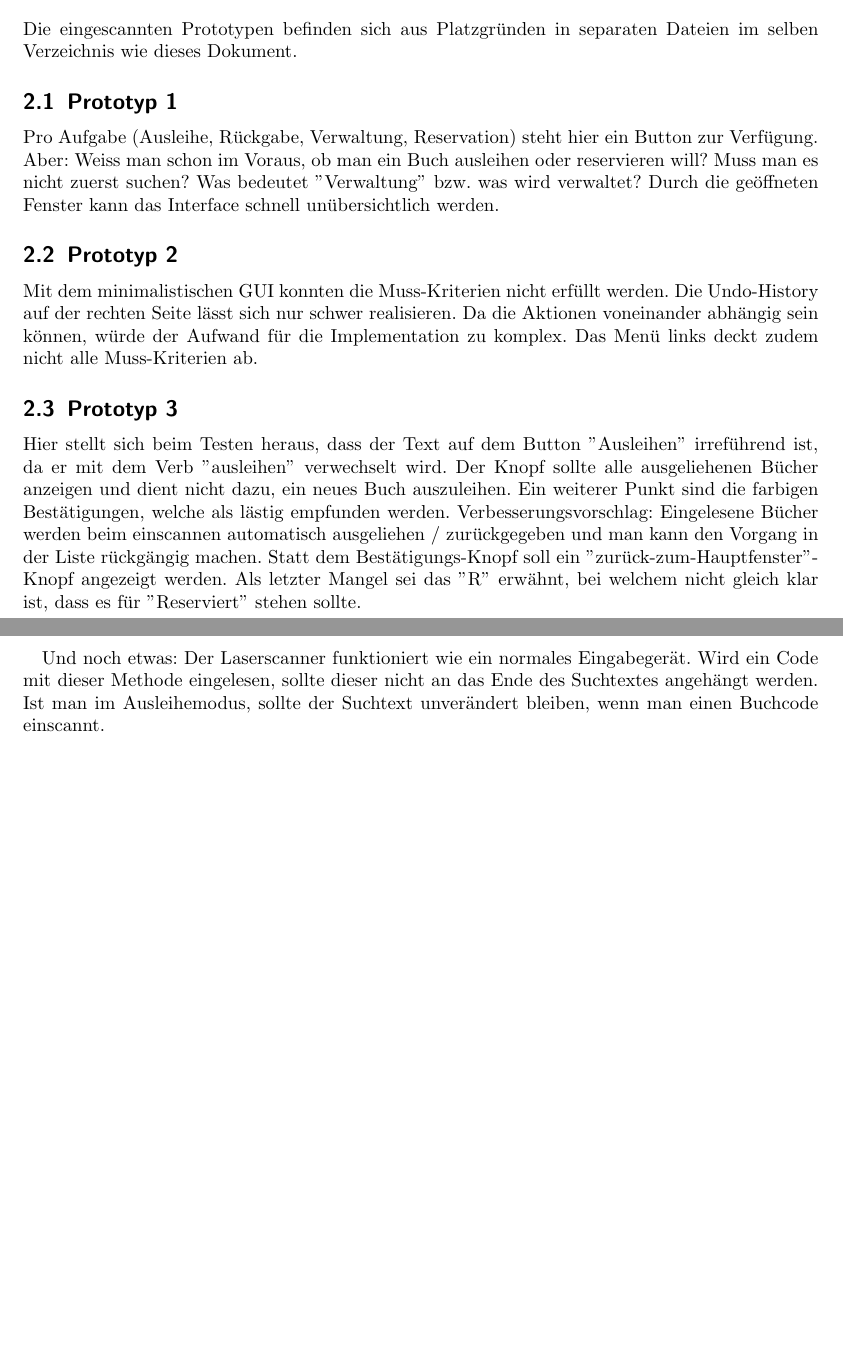
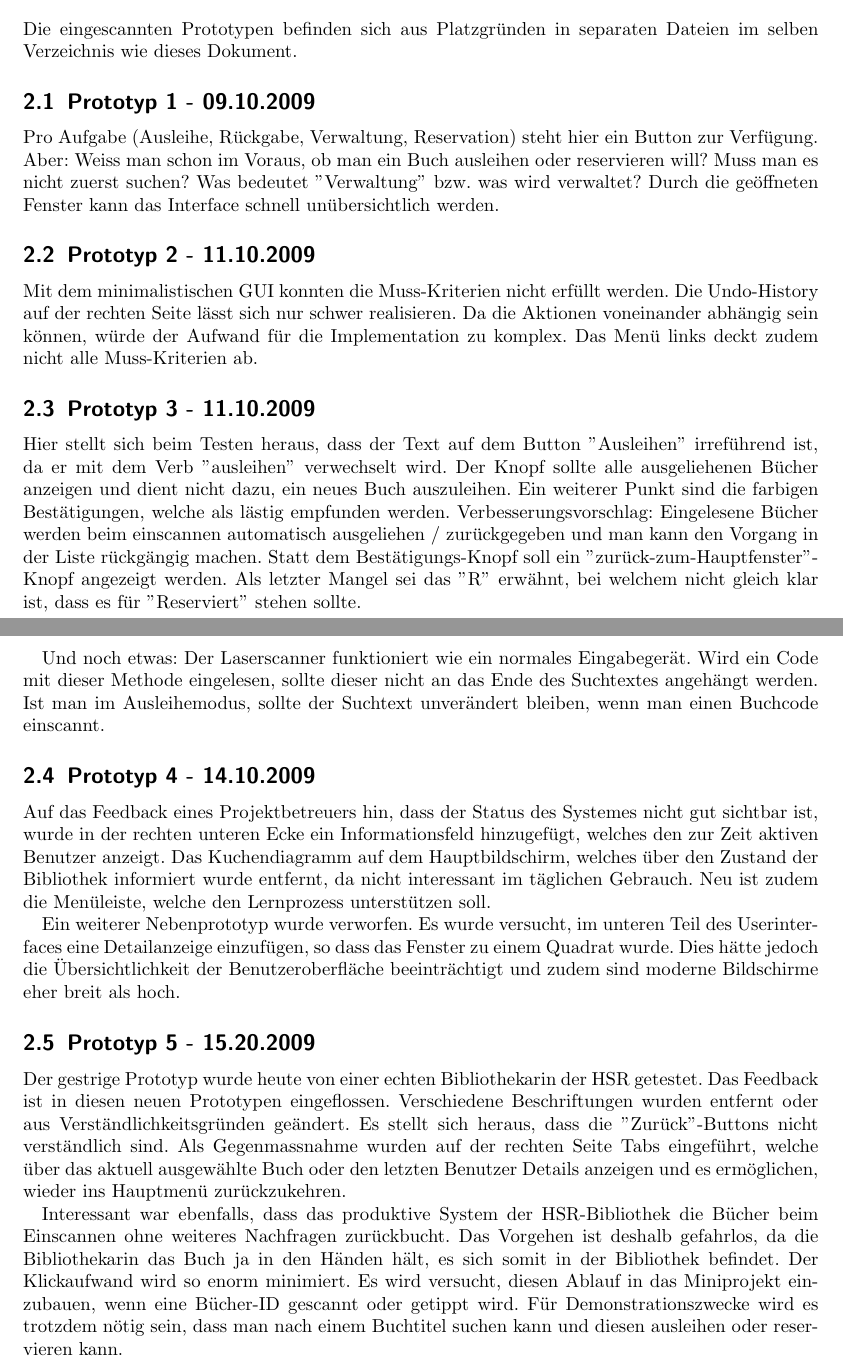
Before and after one commit to sneaker/Library, a LaTeX document (Library/docs/01-projektdoku.tex): two parts of pages 1 and 2 of 2, joined at a grey line, cut so that both start at the same text, the shorter picture padded with empty space. Compiled offline with LaTeX, dvips and Ghostscript.

Commit message:
Feedback GUI-Testing in Projektdoku ergänzt

```diff
--- a/Library/docs/01-projektdoku.tex
+++ b/Library/docs/01-projektdoku.tex
@@ -19,13 +19,20 @@ Vor jedem Commit wird die Eclipse-Standardformatierung angewendet. Zudem werden
 \section{Papier-Prototypen}
 Die eingescannten Prototypen befinden sich aus Platzgründen in separaten Dateien im selben Verzeichnis wie dieses Dokument.
 
-\subsection{Prototyp 1} Pro Aufgabe (Ausleihe, Rückgabe, Verwaltung, Reservation) steht hier ein Button zur Verfügung. Aber: Weiss man schon im Voraus, ob man ein Buch ausleihen oder reservieren will? Muss man es nicht zuerst suchen? Was bedeutet ''Verwaltung'' bzw. was wird verwaltet? Durch die geöffneten Fenster kann das Interface schnell unübersichtlich werden.
+\subsection{Prototyp 1 - 09.10.2009} Pro Aufgabe (Ausleihe, Rückgabe, Verwaltung, Reservation) steht hier ein Button zur Verfügung. Aber: Weiss man schon im Voraus, ob man ein Buch ausleihen oder reservieren will? Muss man es nicht zuerst suchen? Was bedeutet ''Verwaltung'' bzw. was wird verwaltet? Durch die geöffneten Fenster kann das Interface schnell unübersichtlich werden.
 
-\subsection{Prototyp 2} Mit dem minimalistischen GUI konnten die Muss-Kriterien nicht erfüllt werden. Die Undo-History auf der rechten Seite lässt sich nur schwer realisieren. Da die Aktionen voneinander abhängig sein können, würde der Aufwand für die Implementation zu komplex. Das Menü links deckt zudem nicht alle Muss-Kriterien ab.
+\subsection{Prototyp 2 - 11.10.2009} Mit dem minimalistischen GUI konnten die Muss-Kriterien nicht erfüllt werden. Die Undo-History auf der rechten Seite lässt sich nur schwer realisieren. Da die Aktionen voneinander abhängig sein können, würde der Aufwand für die Implementation zu komplex. Das Menü links deckt zudem nicht alle Muss-Kriterien ab.
 
-\subsection{Prototyp 3} Hier stellt sich beim Testen heraus, dass der Text auf dem Button ''Ausleihen'' irreführend ist, da er mit dem Verb ''ausleihen'' verwechselt wird. Der Knopf sollte alle ausgeliehenen Bücher anzeigen und dient nicht dazu, ein neues Buch auszuleihen. Ein weiterer Punkt sind die farbigen Bestätigungen, welche als lästig empfunden werden. Verbesserungsvorschlag: Eingelesene Bücher werden beim einscannen automatisch ausgeliehen / zurückgegeben und man kann den Vorgang in der Liste rückgängig machen. Statt dem Bestätigungs-Knopf soll ein ''zurück-zum-Hauptfenster''-Knopf angezeigt werden. Als letzter Mangel sei das ''R'' erwähnt, bei welchem nicht gleich klar ist, dass es für ''Reserviert'' stehen sollte.
+\subsection{Prototyp 3 - 11.10.2009} Hier stellt sich beim Testen heraus, dass der Text auf dem Button ''Ausleihen'' irreführend ist, da er mit dem Verb ''ausleihen'' verwechselt wird. Der Knopf sollte alle ausgeliehenen Bücher anzeigen und dient nicht dazu, ein neues Buch auszuleihen. Ein weiterer Punkt sind die farbigen Bestätigungen, welche als lästig empfunden werden. Verbesserungsvorschlag: Eingelesene Bücher werden beim einscannen automatisch ausgeliehen / zurückgegeben und man kann den Vorgang in der Liste rückgängig machen. Statt dem Bestätigungs-Knopf soll ein ''zurück-zum-Hauptfenster''-Knopf angezeigt werden. Als letzter Mangel sei das ''R'' erwähnt, bei welchem nicht gleich klar ist, dass es für ''Reserviert'' stehen sollte.
 
 Und noch etwas: Der Laserscanner funktioniert wie ein normales Eingabegerät. Wird ein Code mit dieser Methode eingelesen, sollte dieser nicht an das Ende des Suchtextes angehängt werden. Ist man im Ausleihemodus, sollte der Suchtext unverändert bleiben, wenn man einen Buchcode einscannt.
 
+\subsection{Prototyp 4 - 14.10.2009} Auf das Feedback eines Projektbetreuers hin, dass der Status des Systemes nicht gut sichtbar ist, wurde in der rechten unteren Ecke ein Informationsfeld hinzugefügt, welches den zur Zeit aktiven Benutzer anzeigt. Das Kuchendiagramm auf dem Hauptbildschirm, welches über den Zustand der Bibliothek informiert wurde entfernt, da nicht interessant im täglichen Gebrauch. Neu ist zudem die Menüleiste, welche den Lernprozess unterstützen soll.
+
+Ein weiterer Nebenprototyp wurde verworfen. Es wurde versucht, im unteren Teil des Userinterfaces eine Detailanzeige einzufügen, so dass das Fenster zu einem Quadrat wurde. Dies hätte jedoch die Übersichtlichkeit der Benutzeroberfläche beeinträchtigt und zudem sind moderne Bildschirme eher breit als hoch.
+
+\subsection{Prototyp 5 - 15.20.2009} Der gestrige Prototyp wurde heute von einer echten Bibliothekarin der HSR getestet. Das Feedback ist in diesen neuen Prototypen eingeflossen. Verschiedene Beschriftungen wurden entfernt oder aus Verständlichkeitsgründen geändert. Es stellt sich heraus, dass die ''Zurück''-Buttons nicht verständlich sind. Als Gegenmassnahme wurden auf der rechten Seite Tabs eingeführt, welche über das aktuell ausgewählte Buch oder den letzten Benutzer Details anzeigen und es ermöglichen, wieder ins Hauptmenü zurückzukehren.
+
+Interessant war ebenfalls, dass das produktive System der HSR-Bibliothek die Bücher beim Einscannen ohne weiteres Nachfragen zurückbucht. Das Vorgehen ist deshalb gefahrlos, da die Bibliothekarin das Buch ja in den Händen hält, es sich somit in der Bibliothek befindet. Der Klickaufwand wird so enorm minimiert. Es wird versucht, diesen Ablauf in das Miniprojekt einzubauen, wenn eine Bücher-ID gescannt oder getippt wird. Für Demonstrationszwecke wird es trotzdem nötig sein, dass man nach einem Buchtitel suchen kann und diesen ausleihen oder reservieren kann.
 
 \end{document}
```
